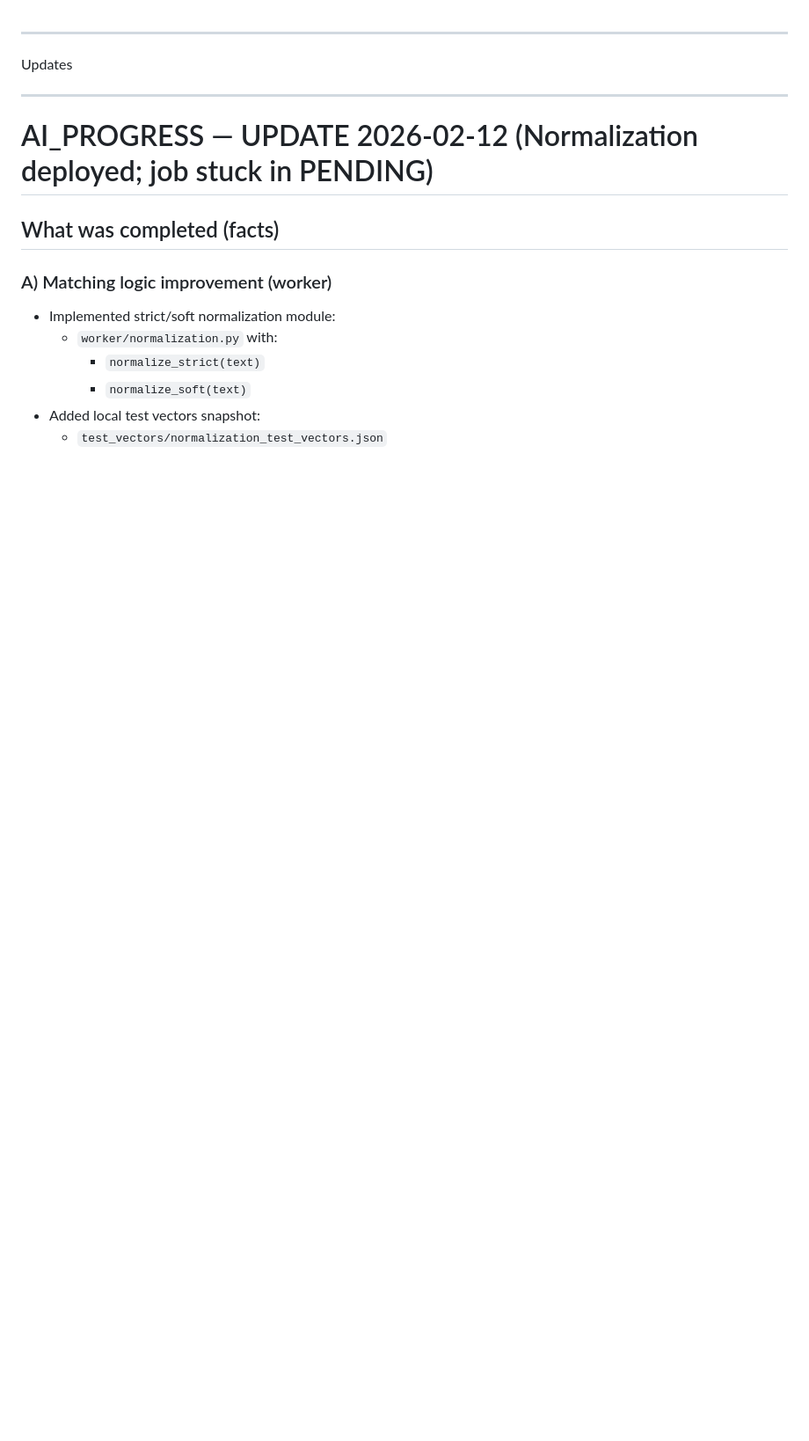
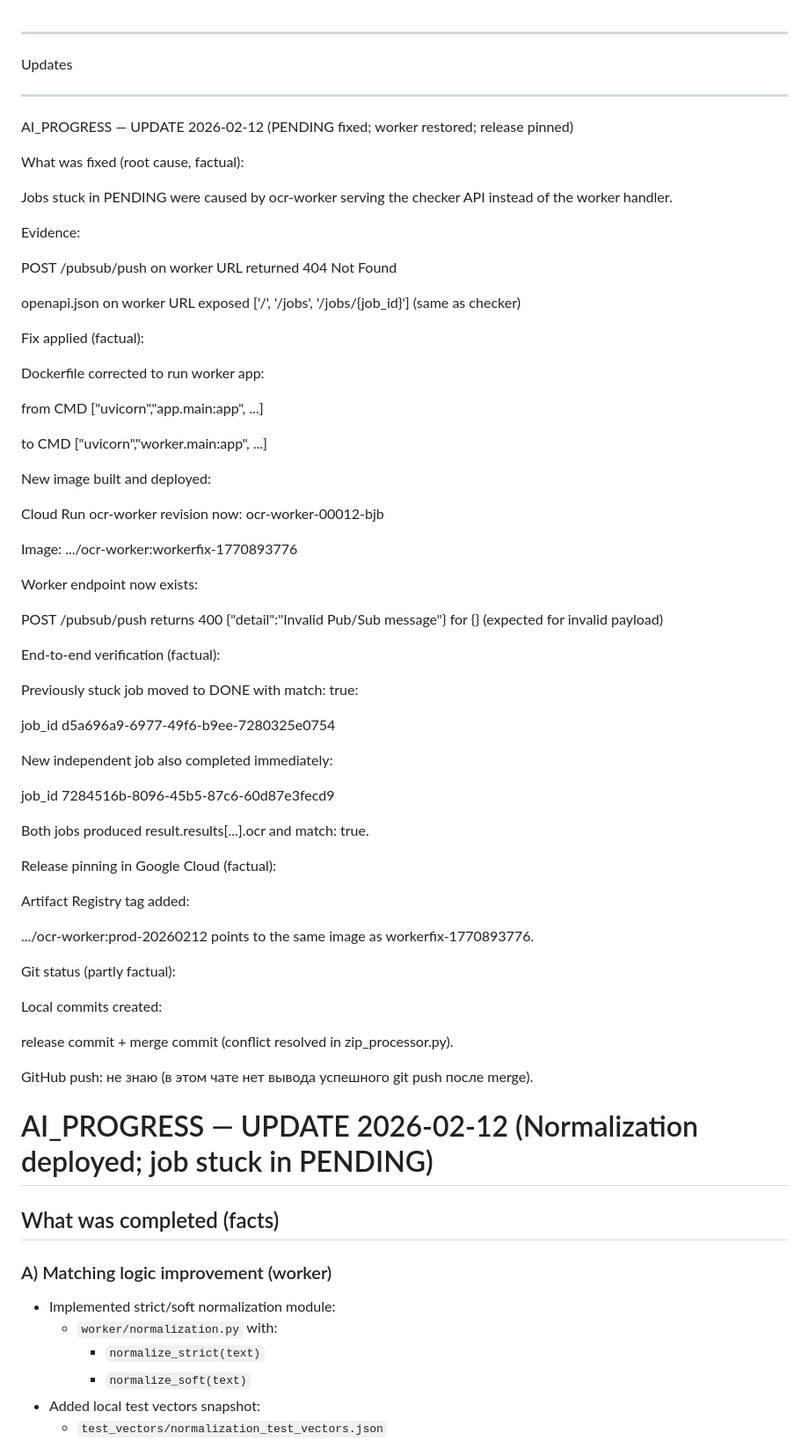
Before and after one commit to evinaeva/ocr-localization-checker, a Markdown page: AI_PROGRESS.md, the part around the change. Shown at 88% size. Drawn GitHub-style; blank space fills up the shorter version.

Commit message:
Document fixes for jobs stuck in PENDING state
Updated AI_PROGRESS.md with details on fixes and deployments related to jobs stuck in PENDING state, including root causes, evidence, and verification of fixes applied.

```diff
--- a/AI_PROGRESS.md
+++ b/AI_PROGRESS.md
@@ -2,6 +2,64 @@ ____________________________________________________________________________
 
 Updates
 ____________________________________________________________________________
+
+AI_PROGRESS — UPDATE 2026-02-12 (PENDING fixed; worker restored; release pinned)
+
+What was fixed (root cause, factual):
+
+Jobs stuck in PENDING were caused by ocr-worker serving the checker API instead of the worker handler.
+
+Evidence:
+
+POST /pubsub/push on worker URL returned 404 Not Found
+
+openapi.json on worker URL exposed ['/', '/jobs', '/jobs/{job_id}'] (same as checker)
+
+Fix applied (factual):
+
+Dockerfile corrected to run worker app:
+
+from CMD ["uvicorn","app.main:app", ...]
+
+to CMD ["uvicorn","worker.main:app", ...]
+
+New image built and deployed:
+
+Cloud Run ocr-worker revision now: ocr-worker-00012-bjb
+
+Image: .../ocr-worker:workerfix-1770893776
+
+Worker endpoint now exists:
+
+POST /pubsub/push returns 400 {"detail":"Invalid Pub/Sub message"} for {} (expected for invalid payload)
+
+End-to-end verification (factual):
+
+Previously stuck job moved to DONE with match: true:
+
+job_id d5a696a9-6977-49f6-b9ee-7280325e0754
+
+New independent job also completed immediately:
+
+job_id 7284516b-8096-45b5-87c6-60d87e3fecd9
+
+Both jobs produced result.results[...].ocr and match: true.
+
+Release pinning in Google Cloud (factual):
+
+Artifact Registry tag added:
+
+.../ocr-worker:prod-20260212 points to the same image as workerfix-1770893776.
+
+Git status (partly factual):
+
+Local commits created:
+
+release commit + merge commit (conflict resolved in zip_processor.py).
+
+GitHub push: не знаю (в этом чате нет вывода успешного git push после merge).
+
+
 
 # AI_PROGRESS — UPDATE 2026-02-12 (Normalization deployed; job stuck in PENDING)
 
```
